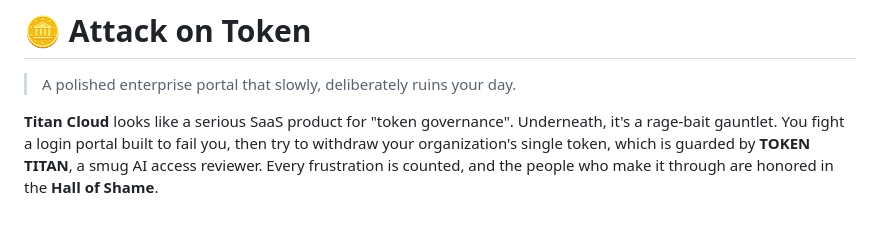
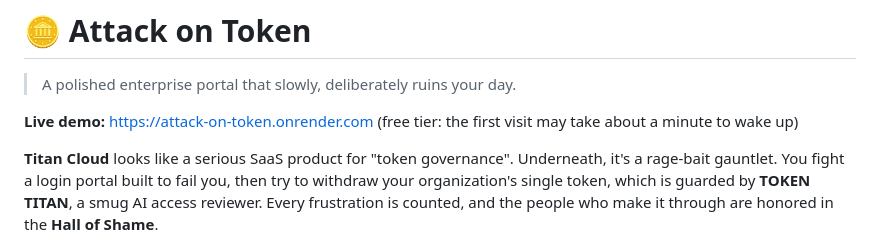
Before and after one commit to Sree24-ui/attack-on-token, a Markdown page: README.md, the part around the change. Rendered like a GitHub page; blank space fills up the shorter version.

Commit message:
Add live demo link
Co-Authored-By: Claude Opus 5.5 <noreply@anthropic.com>

```diff
--- a/README.md
+++ b/README.md
@@ -1,6 +1,8 @@
 # 🪙 Attack on Token
 
 > A polished enterprise portal that slowly, deliberately ruins your day.
+
+**Live demo:** https://attack-on-token.onrender.com (free tier: the first visit may take about a minute to wake up)
 
 **Titan Cloud** looks like a serious SaaS product for "token governance". Underneath, it's a rage-bait gauntlet. You fight a login portal built to fail you, then try to withdraw your organization's single token, which is guarded by **TOKEN TITAN**, a smug AI access reviewer. Every frustration is counted, and the people who make it through are honored in the **Hall of Shame**.
 
```
